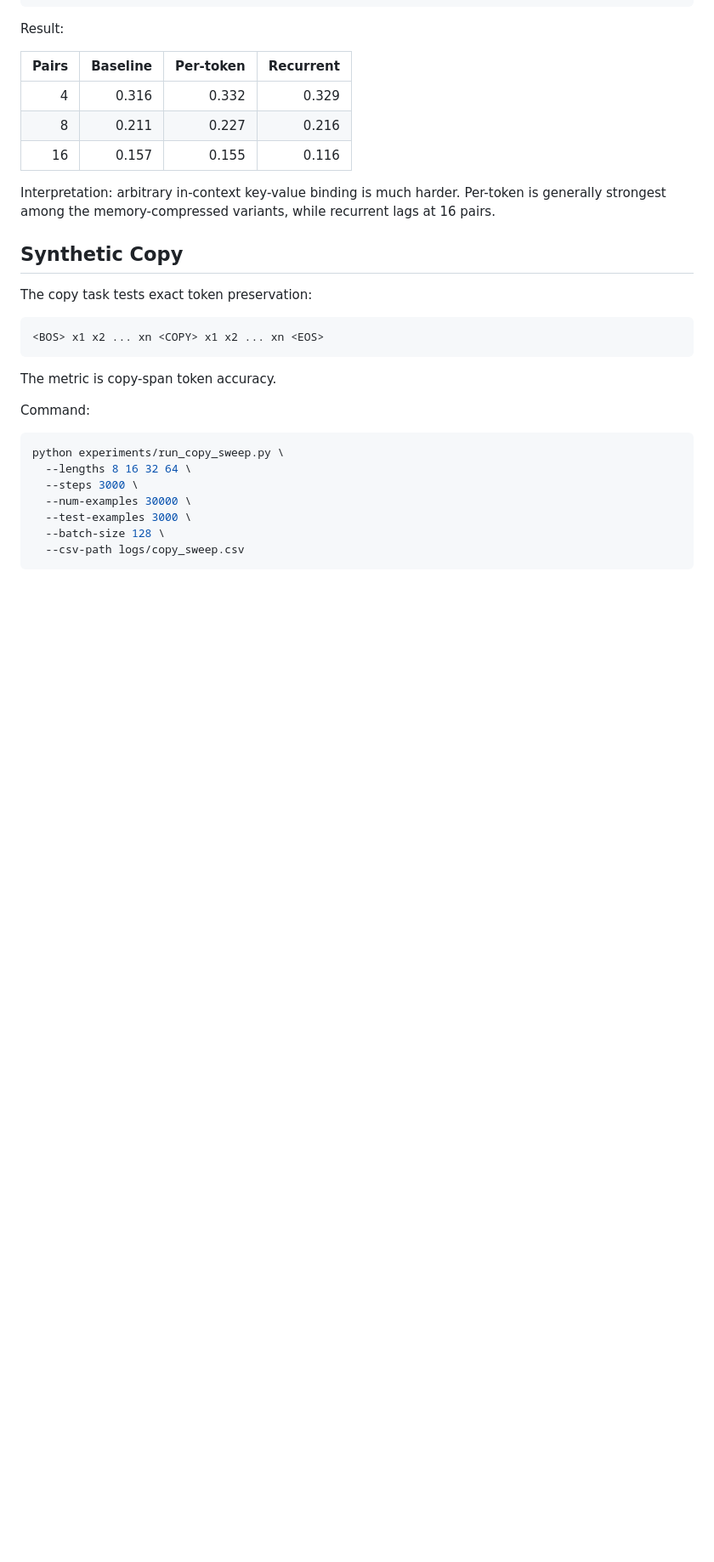
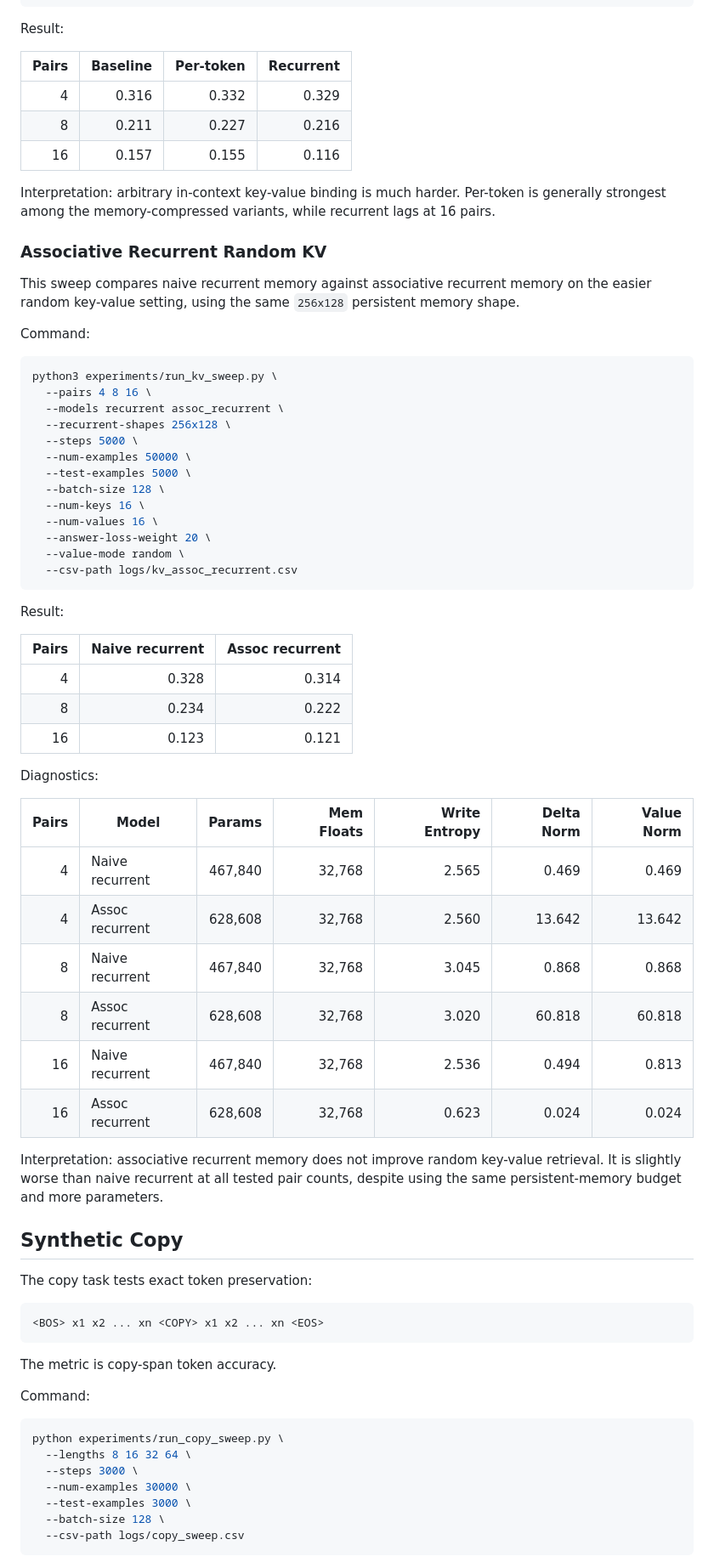
Before and after one commit to ankur219/memory-lm, a Markdown page: RESULTS.md, the part around one of its changes. Shown at 85% size. GitHub-like rendering; blank space fills up the shorter version.

Commit message:
Record associative KV results

````diff
--- a/RESULTS.md
+++ b/RESULTS.md
@@ -198,6 +198,53 @@ Result:
 | 16 | 0.157 | 0.155 | 0.116 |
 
 Interpretation: arbitrary in-context key-value binding is much harder. Per-token is generally strongest among the memory-compressed variants, while recurrent lags at 16 pairs.
+
+### Associative Recurrent Random KV
+
+This sweep compares naive recurrent memory against associative recurrent memory
+on the easier random key-value setting, using the same `256x128` persistent
+memory shape.
+
+Command:
+
+```bash
+python3 experiments/run_kv_sweep.py \
+  --pairs 4 8 16 \
+  --models recurrent assoc_recurrent \
+  --recurrent-shapes 256x128 \
+  --steps 5000 \
+  --num-examples 50000 \
+  --test-examples 5000 \
+  --batch-size 128 \
+  --num-keys 16 \
+  --num-values 16 \
+  --answer-loss-weight 20 \
+  --value-mode random \
+  --csv-path logs/kv_assoc_recurrent.csv
+```
+
+Result:
+
+| Pairs | Naive recurrent | Assoc recurrent |
+|---:|---:|---:|
+| 4 | 0.328 | 0.314 |
+| 8 | 0.234 | 0.222 |
+| 16 | 0.123 | 0.121 |
+
+Diagnostics:
+
+| Pairs | Model | Params | Mem Floats | Write Entropy | Delta Norm | Value Norm |
+|---:|---|---:|---:|---:|---:|---:|
+| 4 | Naive recurrent | 467,840 | 32,768 | 2.565 | 0.469 | 0.469 |
+| 4 | Assoc recurrent | 628,608 | 32,768 | 2.560 | 13.642 | 13.642 |
+| 8 | Naive recurrent | 467,840 | 32,768 | 3.045 | 0.868 | 0.868 |
+| 8 | Assoc recurrent | 628,608 | 32,768 | 3.020 | 60.818 | 60.818 |
+| 16 | Naive recurrent | 467,840 | 32,768 | 2.536 | 0.494 | 0.813 |
+| 16 | Assoc recurrent | 628,608 | 32,768 | 0.623 | 0.024 | 0.024 |
+
+Interpretation: associative recurrent memory does not improve random key-value
+retrieval. It is slightly worse than naive recurrent at all tested pair counts,
+despite using the same persistent-memory budget and more parameters.
 
 ## Synthetic Copy
 
````
Also changed, not shown: other parts of RESULTS.md (+4 -4 lines).
